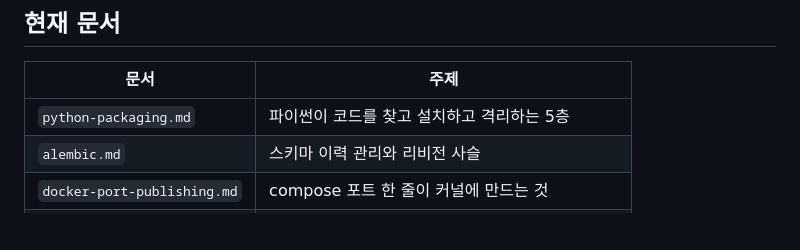
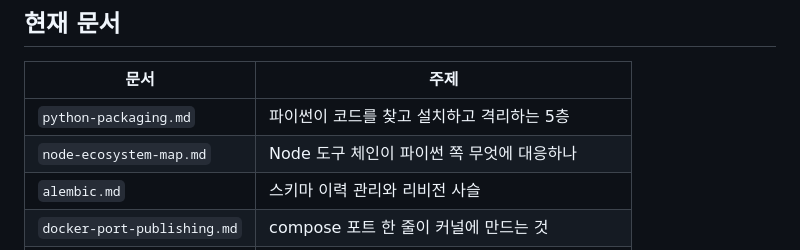
Before and after one commit to z-converter-assessment/assessment-engine, a Markdown page: docs/learning/README.md, the part around the change. Rendered like a GitHub page; blank space fills up the shorter version.

```diff
--- a/docs/learning/README.md
+++ b/docs/learning/README.md
@@ -55,6 +55,7 @@
 | 문서 | 주제 |
 |------|------|
 | `python-packaging.md` | 파이썬이 코드를 찾고 설치하고 격리하는 5층 |
+| `node-ecosystem-map.md` | Node 도구 체인이 파이썬 쪽 무엇에 대응하나 |
 | `alembic.md` | 스키마 이력 관리와 리비전 사슬 |
 | `docker-port-publishing.md` | compose 포트 한 줄이 커널에 만드는 것 |
 | `release-pipeline.md` | 릴리즈 1회가 만드는 OCI 아티팩트와 서명 |
```
Also changed, not shown: docs/learning/node-ecosystem-map.md (added, +66 -0 lines).
